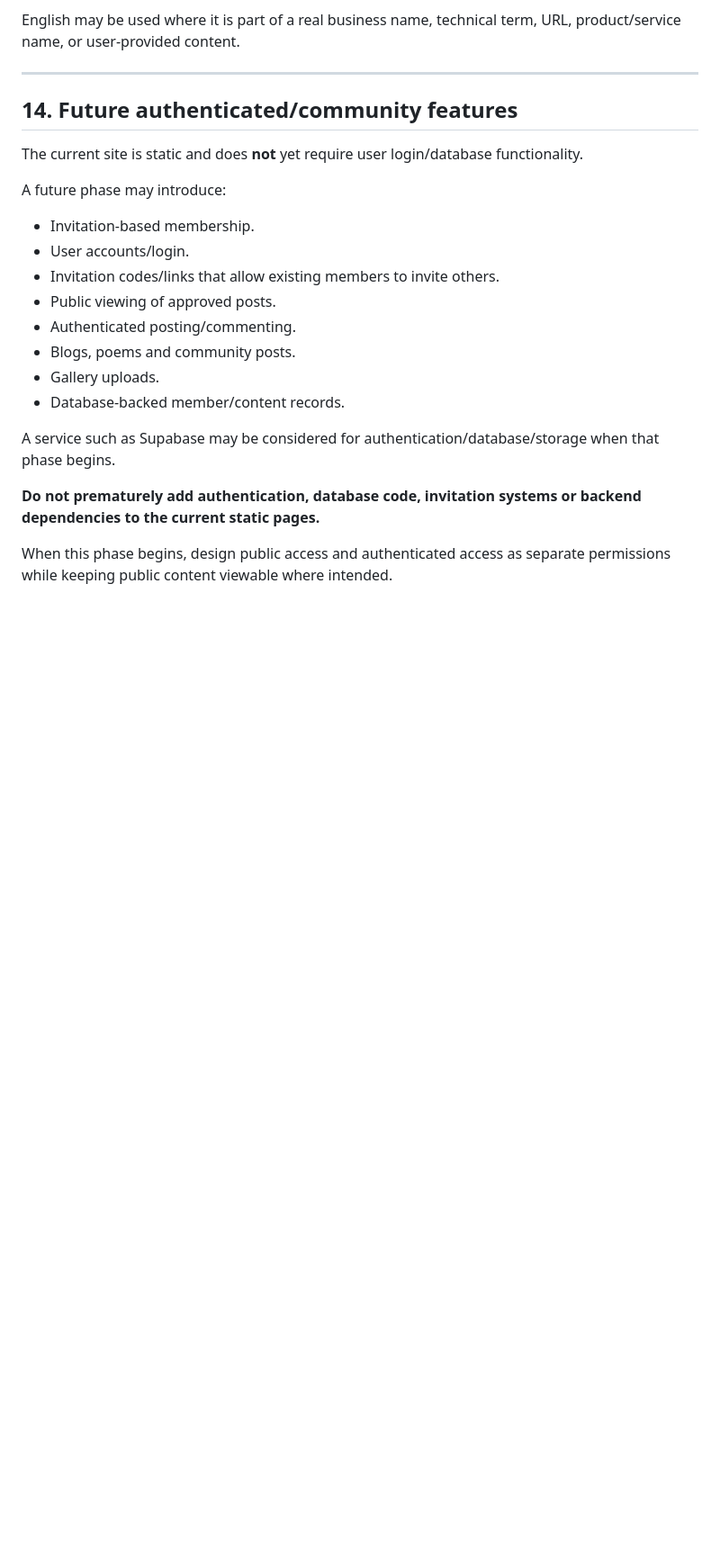
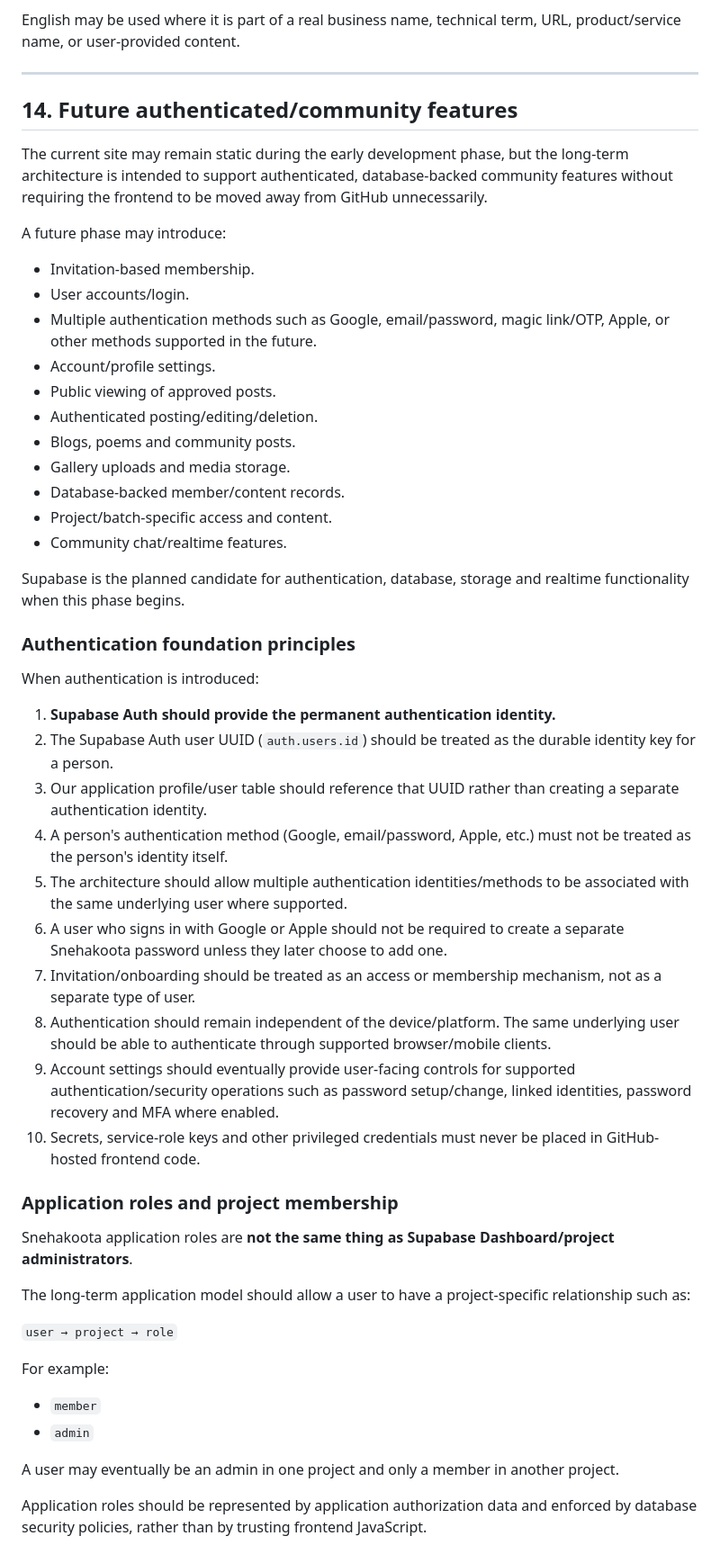
Before and after one commit to theshivu-dev/Snehakoota.in, a Markdown page: README.md, the part around one of its changes. Shown at 90% size. Drawn GitHub-style; blank space fills up the shorter version.

Commit message:
Update README with agreed Supabase-ready architecture and future authentication/community foundation

```diff
--- a/README.md
+++ b/README.md
@@ -271,21 +271,53 @@ English may be used where it is part of a real business name, technical term, UR
 
 ## 14. Future authenticated/community features
 
-The current site is static and does **not** yet require user login/database functionality.
+The current site may remain static during the early development phase, but the long-term architecture is intended to support authenticated, database-backed community features without requiring the frontend to be moved away from GitHub unnecessarily.
 
 A future phase may introduce:
 
 - Invitation-based membership.
 - User accounts/login.
-- Invitation codes/links that allow existing members to invite others.
+- Multiple authentication methods such as Google, email/password, magic link/OTP, Apple, or other methods supported in the future.
+- Account/profile settings.
 - Public viewing of approved posts.
-- Authenticated posting/commenting.
+- Authenticated posting/editing/deletion.
 - Blogs, poems and community posts.
-- Gallery uploads.
+- Gallery uploads and media storage.
 - Database-backed member/content records.
+- Project/batch-specific access and content.
+- Community chat/realtime features.
 
-A service such as Supabase may be considered for authentication/database/storage when that phase begins.
+Supabase is the planned candidate for authentication, database, storage and realtime functionality when this phase begins.
 
-**Do not prematurely add authentication, database code, invitation systems or backend dependencies to the current static pages.**
+### Authentication foundation principles
 
-When this phase begins, design public access and authenticated access as separate permissions while keeping public content viewable where intended.
+When authentication is introduced:
+
+1. **Supabase Auth should provide the permanent authentication identity.**
+2. The Supabase Auth user UUID (`auth.users.id`) should be treated as the durable identity key for a person.
+3. Our application profile/user table should reference that UUID rather than creating a separate authentication identity.
+4. A person's authentication method (Google, email/password, Apple, etc.) must not be treated as the person's identity itself.
+5. The architecture should allow multiple authentication identities/methods to be associated with the same underlying user where supported.
+6. A user who signs in with Google or Apple should not be required to create a separate Snehakoota password unless they later choose to add one.
+7. Invitation/onboarding should be treated as an access or membership mechanism, not as a separate type of user.
+8. Authentication should remain independent of the device/platform. The same underlying user should be able to authenticate through supported browser/mobile clients.
+9. Account settings should eventually provide user-facing controls for supported authentication/security operations such as password setup/change, linked identities, password recovery and MFA where enabled.
+10. Secrets, service-role keys and other privileged credentials must never be placed in GitHub-hosted frontend code.
+
+### Application roles and project membership
+
+Snehakoota application roles are **not the same thing as Supabase Dashboard/project administrators**.
+
+The long-term application model should allow a user to have a project-specific relationship such as:
+
+`user → project → role`
+
+For example:
+
+- `member`
+- `admin`
+
+A user may eventually be an admin in one project and only a member in another project.
+
+Application roles should be represented by application authorization data and enforced by database security policies, rather than by trusting frontend JavaScript.
+
```
Also changed, not shown: other parts of README.md (+85 -0 lines).
